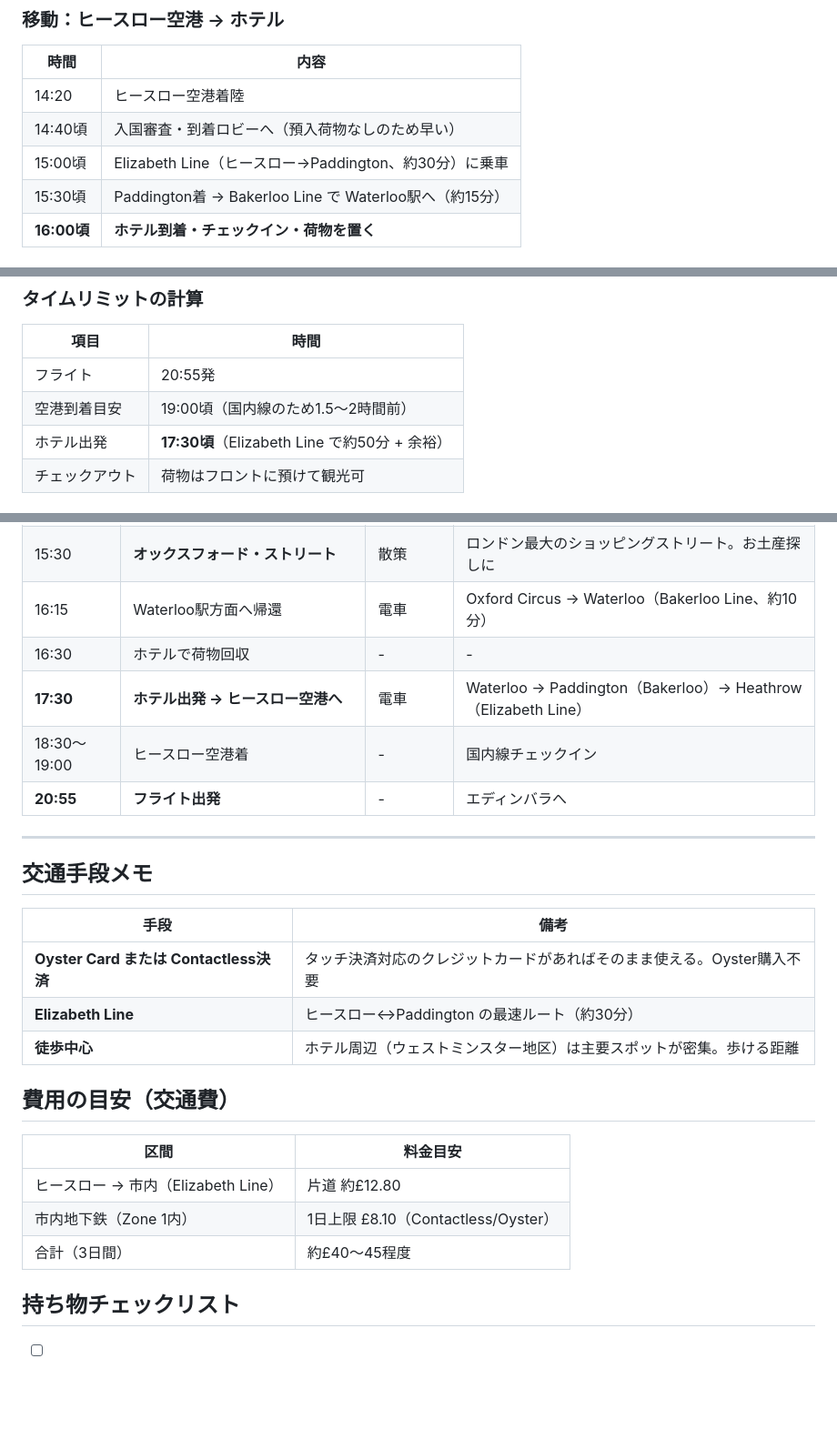
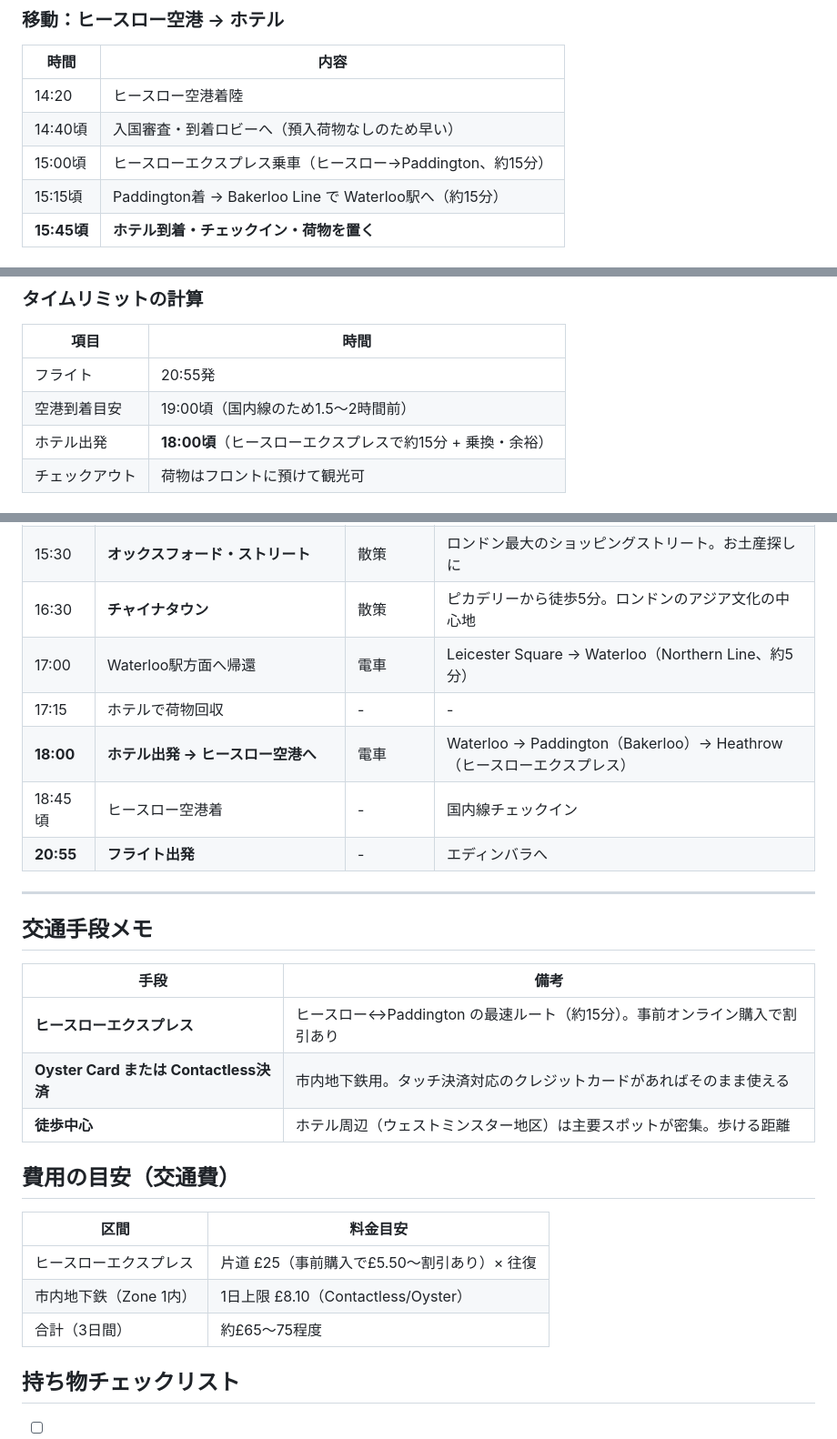
Before and after one commit to espace2496-cyber/Open_Test, a Markdown page: london-itinerary.md, 3 parts joined by grey strips. Shown at 91% size. Rendered like a GitHub page; blank space fills up the shorter version.

```diff
--- a/london-itinerary.md
+++ b/london-itinerary.md
@@ -21,7 +21,7 @@
 |------|------|
 | 14:20 | ヒースロー空港着陸 |
 | 14:40頃 | 入国審査・到着ロビーへ（預入荷物なしのため早い） |
-| 15:00頃 | Elizabeth Line（ヒースロー→Paddington、約30分）に乗車 |
-| 15:30頃 | Paddington着 → Bakerloo Line で Waterloo駅へ（約15分） |
-| **16:00頃** | **ホテル到着・チェックイン・荷物を置く** |
+| 15:00頃 | ヒースローエクスプレス乗車（ヒースロー→Paddington、約15分） |
+| 15:15頃 | Paddington着 → Bakerloo Line で Waterloo駅へ（約15分） |
+| **15:45頃** | **ホテル到着・チェックイン・荷物を置く** |
 
@@ -99,6 +99,6 @@
 |------|------|
 | フライト | 20:55発 |
 | 空港到着目安 | 19:00頃（国内線のため1.5〜2時間前） |
-| ホテル出発 | **17:30頃**（Elizabeth Line で約50分 + 余裕） |
+| ホテル出発 | **18:00頃**（ヒースローエクスプレスで約15分 + 乗換・余裕） |
 | チェックアウト | 荷物はフロントに預けて観光可 |
 
@@ -120,10 +120,11 @@
 | 14:45 | **リージェント・ストリート** | 散策 | 美しいカーブの建築が続くショッピング街 |
 | 15:00 | **カーナビー・ストリート** | 散策 | 60年代カルチャーの発信地。おしゃれなショップ街 |
 | 15:30 | **オックスフォード・ストリート** | 散策 | ロンドン最大のショッピングストリート。お土産探しに |
-| 16:15 | Waterloo駅方面へ帰還 | 電車 | Oxford Circus → Waterloo（Bakerloo Line、約10分） |
-| 16:30 | ホテルで荷物回収 | - | - |
-| **17:30** | **ホテル出発 → ヒースロー空港へ** | 電車 | Waterloo → Paddington（Bakerloo）→ Heathrow（Elizabeth Line） |
-| 18:30〜19:00 | ヒースロー空港着 | - | 国内線チェックイン |
+| 16:30 | **チャイナタウン** | 散策 | ピカデリーから徒歩5分。ロンドンのアジア文化の中心地 |
+| 17:00 | Waterloo駅方面へ帰還 | 電車 | Leicester Square → Waterloo（Northern Line、約5分） |
+| 17:15 | ホテルで荷物回収 | - | - |
+| **18:00** | **ホテル出発 → ヒースロー空港へ** | 電車 | Waterloo → Paddington（Bakerloo）→ Heathrow（ヒースローエクスプレス） |
+| 18:45頃 | ヒースロー空港着 | - | 国内線チェックイン |
 | **20:55** | **フライト出発** | - | エディンバラへ |
 
 ---
@@ -132,17 +133,17 @@
 
 | 手段 | 備考 |
 |------|------|
-| **Oyster Card または Contactless決済** | タッチ決済対応のクレジットカードがあればそのまま使える。Oyster購入不要 |
-| **Elizabeth Line** | ヒースロー↔Paddington の最速ルート（約30分） |
+| **ヒースローエクスプレス** | ヒースロー↔Paddington の最速ルート（約15分）。事前オンライン購入で割引あり |
+| **Oyster Card または Contactless決済** | 市内地下鉄用。タッチ決済対応のクレジットカードがあればそのまま使える |
 | **徒歩中心** | ホテル周辺（ウェストミンスター地区）は主要スポットが密集。歩ける距離 |
 
 ## 費用の目安（交通費）
 
 | 区間 | 料金目安 |
 |------|----------|
-| ヒースロー → 市内（Elizabeth Line） | 片道 約£12.80 |
+| ヒースローエクスプレス | 片道 £25（事前購入で£5.50〜割引あり）× 往復 |
 | 市内地下鉄（Zone 1内） | 1日上限 £8.10（Contactless/Oyster） |
-| 合計（3日間） | 約£40〜45程度 |
+| 合計（3日間） | 約£65〜75程度 |
 
 ## 持ち物チェックリスト
 
```
Also changed, not shown: other parts of london-itinerary.md (+10 -10 lines).
